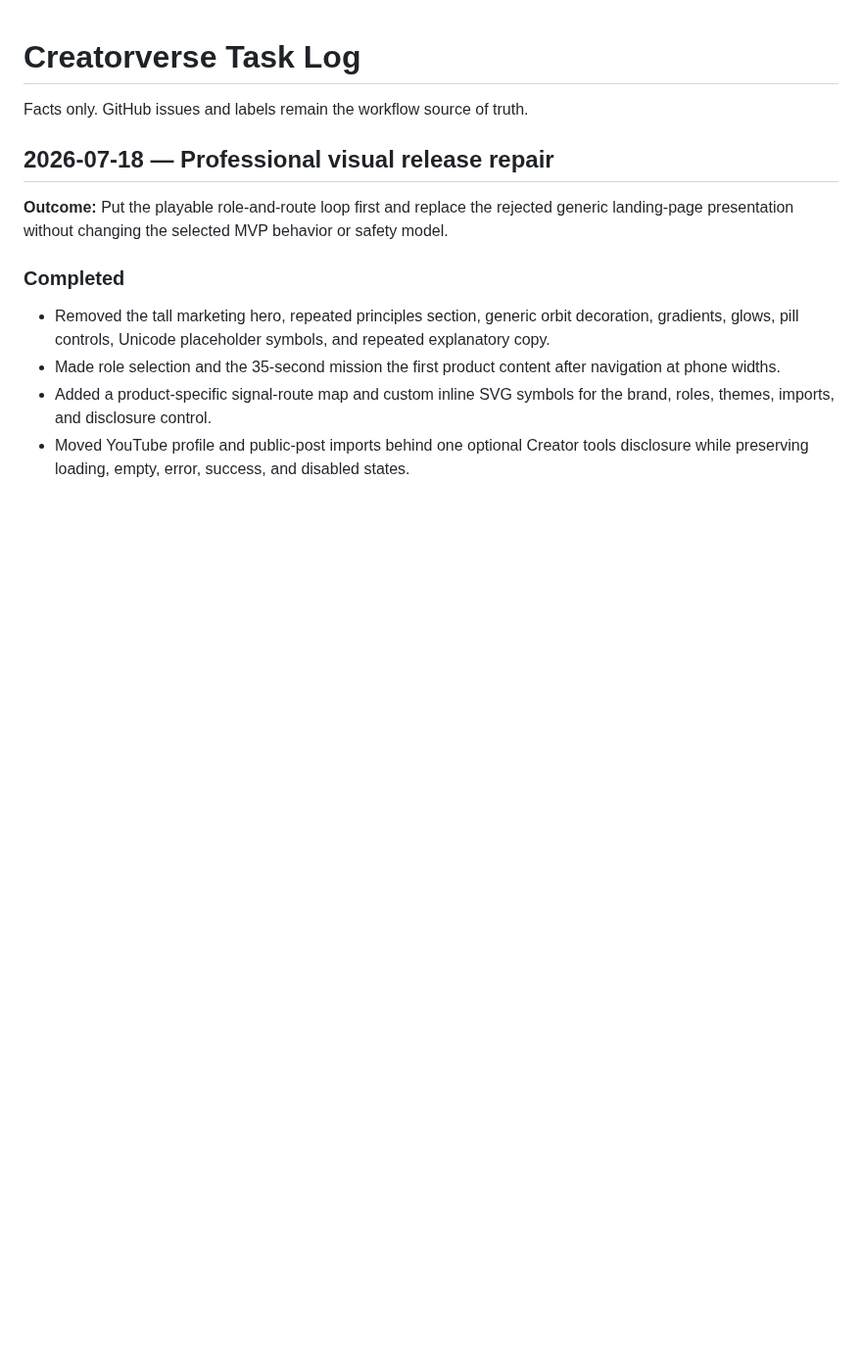
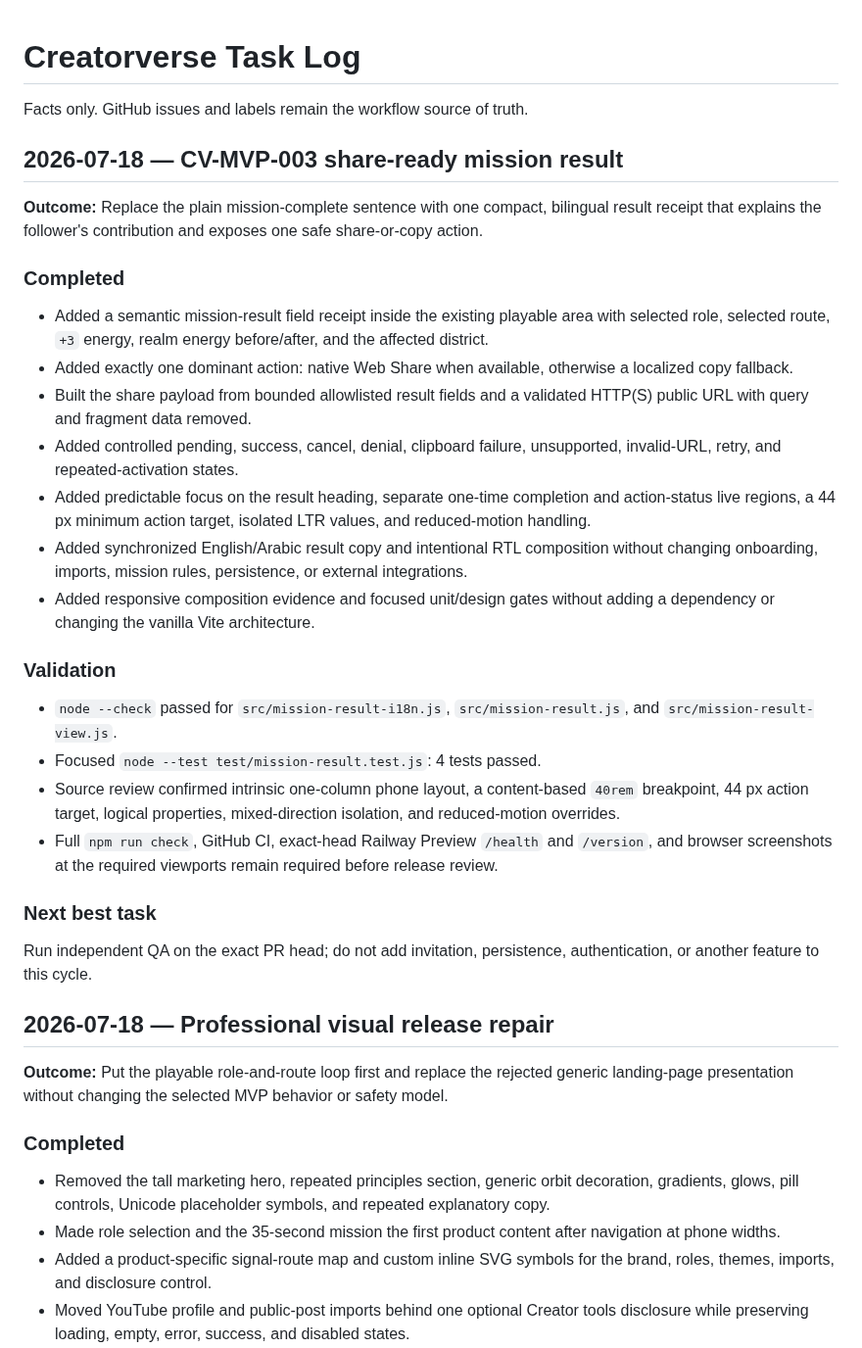
Before and after one commit to abdullahkrs/Creatorverse, a Markdown page: TASK_LOG.md, the part around the change. Shown at 98% size. Rendered like a GitHub page; blank space fills up the shorter version.

Commit message:
docs: record CV-MVP-003 implementation

```diff
--- a/TASK_LOG.md
+++ b/TASK_LOG.md
@@ -1,6 +1,31 @@
 # Creatorverse Task Log
 
 Facts only. GitHub issues and labels remain the workflow source of truth.
+
+## 2026-07-18 — CV-MVP-003 share-ready mission result
+
+**Outcome:** Replace the plain mission-complete sentence with one compact, bilingual result receipt that explains the follower's contribution and exposes one safe share-or-copy action.
+
+### Completed
+
+- Added a semantic mission-result field receipt inside the existing playable area with selected role, selected route, `+3` energy, realm energy before/after, and the affected district.
+- Added exactly one dominant action: native Web Share when available, otherwise a localized copy fallback.
+- Built the share payload from bounded allowlisted result fields and a validated HTTP(S) public URL with query and fragment data removed.
+- Added controlled pending, success, cancel, denial, clipboard failure, unsupported, invalid-URL, retry, and repeated-activation states.
+- Added predictable focus on the result heading, separate one-time completion and action-status live regions, a 44 px minimum action target, isolated LTR values, and reduced-motion handling.
+- Added synchronized English/Arabic result copy and intentional RTL composition without changing onboarding, imports, mission rules, persistence, or external integrations.
+- Added responsive composition evidence and focused unit/design gates without adding a dependency or changing the vanilla Vite architecture.
+
+### Validation
+
+- `node --check` passed for `src/mission-result-i18n.js`, `src/mission-result.js`, and `src/mission-result-view.js`.
+- Focused `node --test test/mission-result.test.js`: 4 tests passed.
+- Source review confirmed intrinsic one-column phone layout, a content-based `40rem` breakpoint, 44 px action target, logical properties, mixed-direction isolation, and reduced-motion overrides.
+- Full `npm run check`, GitHub CI, exact-head Railway Preview `/health` and `/version`, and browser screenshots at the required viewports remain required before release review.
+
+### Next best task
+
+Run independent QA on the exact PR head; do not add invitation, persistence, authentication, or another feature to this cycle.
 
 ## 2026-07-18 — Professional visual release repair
 
```
